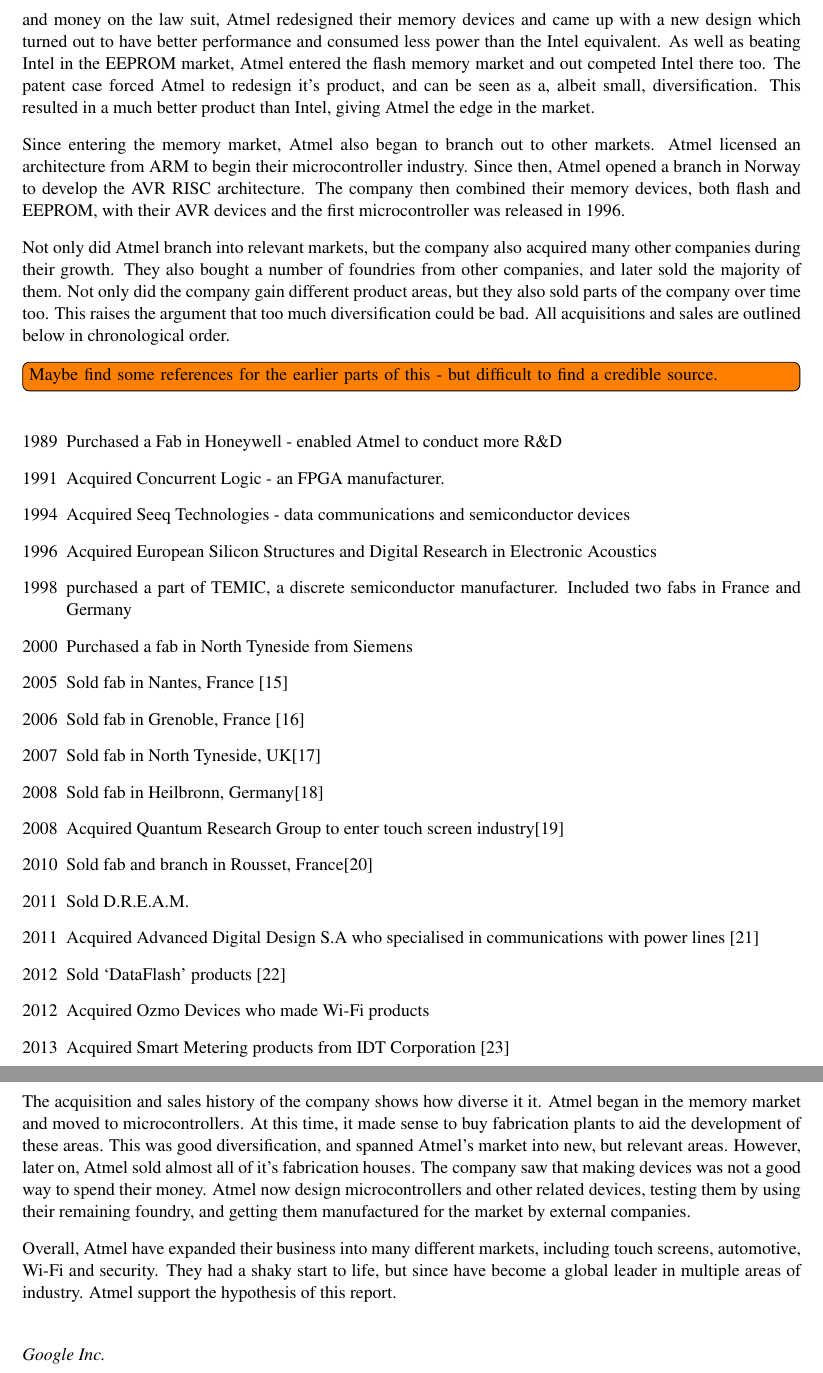
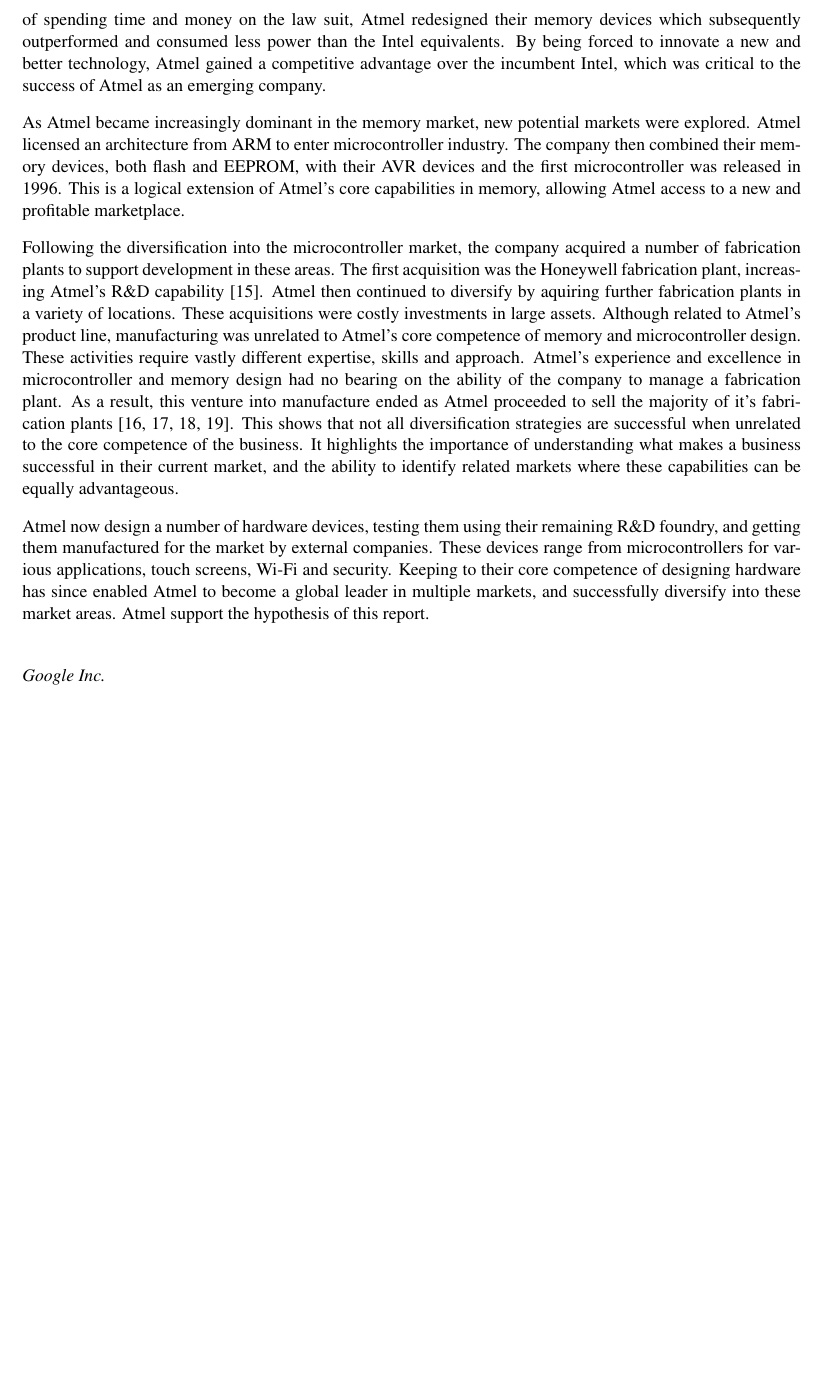
Before and after one commit to TheSmiff/ELEC6049, a LaTeX document (Report1/Report1.tex, which reads Report1/Atmel.tex): two parts of pages 4 and 5 of 20 before the commit and part of page 4 of 19 after it, the two joined at a grey line, cut so that both start at the same text, the shorter picture padded with empty space. Compiled offline with pdfLaTeX.

Commit message:
Rejig of Atmel.tex removal of timeline incorporated in text to pull out more of the points rather than history. Sorry to be so brutal, but I think it makes the points clearer.

```diff
--- a/Report1/Atmel.tex
+++ b/Report1/Atmel.tex
@@ -20,49 +19,55 @@
 Intel claimed the Atmel had infringed their patent, and Atmel did not fight the case \cite{atmel:intel}.
-Instead of spending time and money on the law suit, Atmel redesigned their memory devices and came up with a new design which turned out to have better performance and consumed less power than the Intel equivalent.
-As well as beating Intel in the EEPROM market, Atmel entered the flash memory market and out competed Intel there too.
-The patent case forced Atmel to redesign it's product, and can be seen as a, albeit small, diversification.
-This resulted in a much better product than Intel, giving Atmel the edge in the market.
+Instead of spending time and money on the law suit, Atmel redesigned their memory devices which subsequently outperformed and consumed less power than the Intel equivalents.
+By being forced to innovate a new and better technology, Atmel gained a competitive advantage over the incumbent Intel, which was critical to the success of Atmel as an emerging company.
+%As well as beating Intel in the EEPROM market, Atmel entered the flash memory market and out competed Intel there too.
+%The patent case forced Atmel to redesign it's product, and can be seen as a, albeit small, diversification.
+%This resulted in a much better product than Intel, giving Atmel the edge in the market.
 
 
-Since entering the memory market, Atmel also began to branch out to other markets.
-Atmel licensed an architecture from ARM to begin their microcontroller industry.
-Since then, Atmel opened a branch in Norway to develop the AVR RISC architecture.
+%Since entering the memory market, Atmel also began to branch out to other markets.
+As Atmel became increasingly dominant in the memory market, new potential markets were explored.
+Atmel licensed an architecture from ARM to enter microcontroller industry.
 The company then combined their memory devices, both flash and EEPROM, with their AVR devices and the first microcontroller was released in 1996.
+This is a logical extension of Atmel's core capabilities in memory, allowing Atmel access to a new and profitable marketplace.
 
-Not only did Atmel branch into relevant markets, but the company also acquired many other companies during their growth.
-They also bought a number of foundries from other companies, and later sold the majority of them.
-Not only did the company gain different product areas, but they also sold parts of the company over time too.
-This raises the argument that too much diversification could be bad.
-All acquisitions and sales are outlined below in chronological order.% and were found from \cite{atmel:acq1, atmel:acq2}
-\inote{Maybe find some references for the earlier parts of this - but difficult to find a credible source.}
-\begin{enumerate}
-\item[1989] Purchased a Fab in Honeywell - enabled Atmel to conduct more R\&D %\cite{atmel:acq:}
-\item[1991] Acquired Concurrent Logic - an FPGA manufacturer. %\cite{atmel:acq:}
-\item[1994] Acquired Seeq Technologies - data communications and semiconductor devices%\cite{atmel:acq:}
-\item[1996] Acquired European Silicon Structures and Digital Research in Electronic Acoustics%\cite{atmel:acq:}
-\item[1998] purchased a part of TEMIC, a discrete semiconductor manufacturer. Included two fabs in France and Germany %\cite{atmel:acq:}
-\item[2000] Purchased a fab in North Tyneside from Siemens %\cite{atmel:acq:}
-\item[2005] Sold fab in Nantes, France \cite{atmel:acq:nantes05}
-\item[2006] Sold fab in Grenoble, France \cite{atmel:acq:grenoble06}
-\item[2007] Sold fab in North Tyneside, UK\cite{atmel:acq:tyneside07}
-\item[2008] Sold fab in Heilbronn, Germany\cite{atmel:acq:heilbronn08}
-\item[2008] Acquired Quantum Research Group to enter touch screen industry\cite{atmel:acq:qrg08}
-\item[2010] Sold fab and branch in Rousset, France\cite{atmel:acq:sms10}
-\item[2011] Sold D.R.E.A.M. %\cite{atmel:acq:}
-\item[2011] Acquired Advanced Digital Design S.A who specialised in communications with power lines \cite{atmel:acq:add11}
-\item[2012] Sold `DataFlash' products \cite{atmel:acq:sflash12}
-\item[2012] Acquired Ozmo Devices who made Wi-Fi products %\cite{atmel:acq:}
-\item[2013] Acquired Smart Metering products from IDT Corporation \cite{atmel:acq:smartmeter13}
-\end{enumerate}
 
-The acquisition and sales history of the company shows how diverse it it.
-Atmel began in the memory market and moved to microcontrollers.
-At this time, it made sense to buy fabrication plants to aid the development of these areas.
-This was good diversification, and spanned Atmel's market into new, but relevant areas.
-However, later on, Atmel sold almost all of it's fabrication houses.
-The company saw that making devices was not a good way to spend their money.
-Atmel now design microcontrollers and other related devices, testing them by using their remaining foundry, and getting them manufactured for the market by external companies.
+%Not only did Atmel branch into relevant markets, but the company also acquired many other companies during their growth.
+%They also bought a number of foundries from other companies, and later sold the majority of them.
+%Not only did the company gain different product areas, but they also sold parts of the company over time too.
+%This raises the argument that too much diversification could be bad.
+%All acquisitions and sales are outlined below in chronological order.% and were found from \cite{atmel:acq1, atmel:acq2}
+%\begin{enumerate}
+%\item[1989] Purchased a Fab in Honeywell - enabled Atmel to conduct more R\&D %\cite{atmel:acq:}
+%\item[1991] Acquired Concurrent Logic - an FPGA manufacturer. %\cite{atmel:acq:}
+%\item[1994] Acquired Seeq Technologies - data communications and semiconductor devices%\cite{atmel:acq:}
+%\item[1996] Acquired European Silicon Structures and Digital Research in Electronic Acoustics%\cite{atmel:acq:}
+%\item[1998] purchased a part of TEMIC, a discrete semiconductor manufacturer. Included two fabs in France and Germany %\cite{atmel:acq:}
+%\item[2000] Purchased a fab in North Tyneside from Siemens %\cite{atmel:acq:}
+%\item[2005] Sold fab in Nantes, France \cite{atmel:acq:nantes05}
+%\item[2006] Sold fab in Grenoble, France \cite{atmel:acq:grenoble06}
+%\item[2007] Sold fab in North Tyneside, UK\cite{atmel:acq:tyneside07}
+%\item[2008] Sold fab in Heilbronn, Germany\cite{atmel:acq:heilbronn08}
+%\item[2008] Acquired Quantum Research Group to enter touch screen industry\cite{atmel:acq:qrg08}
+%\item[2010] Sold fab and branch in Rousset, France\cite{atmel:acq:sms10}
+%\item[2011] Sold D.R.E.A.M. %\cite{atmel:acq:}
+%\item[2011] Acquired Advanced Digital Design S.A who specialised in communications with power lines \cite{atmel:acq:add11}
+%\item[2012] Sold `DataFlash' products \cite{atmel:acq:sflash12}
+%\item[2012] Acquired Ozmo Devices who made Wi-Fi products %\cite{atmel:acq:}
+%\item[2013] Acquired Smart Metering products from IDT Corporation \cite{atmel:acq:smartmeter13}
+%\end{enumerate}
 
-Overall, Atmel have expanded their business into many different markets, including touch screens, automotive, Wi-Fi and security.
-They had a shaky start to life, but since have become a global leader in multiple areas of industry.
+Following the diversification into the microcontroller market, the company acquired a number of fabrication plants to support development in these areas.
+The first acquisition was the Honeywell fabrication plant, increasing Atmel's R\&D capability \cite{atmel:acq1}.
+Atmel then continued to diversify by aquiring further fabrication plants in a variety of locations.
+These acquisitions were costly investments in large assets.
+Although related to Atmel's product line, manufacturing was unrelated to Atmel's core competence of memory and microcontroller design.
+These activities require vastly different expertise, skills and approach.
+Atmel's experience and excellence in microcontroller and memory design had no bearing on the ability of the company to manage a fabrication plant.
+As a result, this venture into manufacture ended as Atmel proceeded to sell the majority of it's fabrication plants \cite{atmel:acq:nantes05, atmel:acq:grenoble06, atmel:acq:tyneside07, atmel:acq:heilbronn08}.
+This shows that not all diversification strategies are successful when unrelated to the core competence of the business.
+It highlights the importance of understanding what makes a business successful in their current market, and the ability to identify related markets where these capabilities can be equally advantageous.
+
+Atmel now design a number of hardware devices, testing them using their remaining R\&D foundry, and getting them manufactured for the market by external companies.
+These devices range from microcontrollers for various applications, touch screens, Wi-Fi and security.
+Keeping to their core competence of designing hardware has since enabled Atmel to become a global leader in multiple markets, and successfully diversify into these market areas.
 Atmel support the hypothesis of this report.
```
Also changed, not shown: Report1/Atmel.tex (9 more changed lines).
